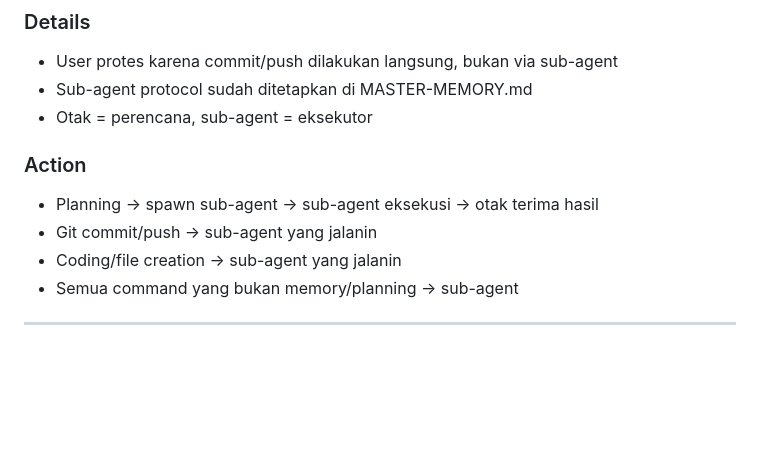
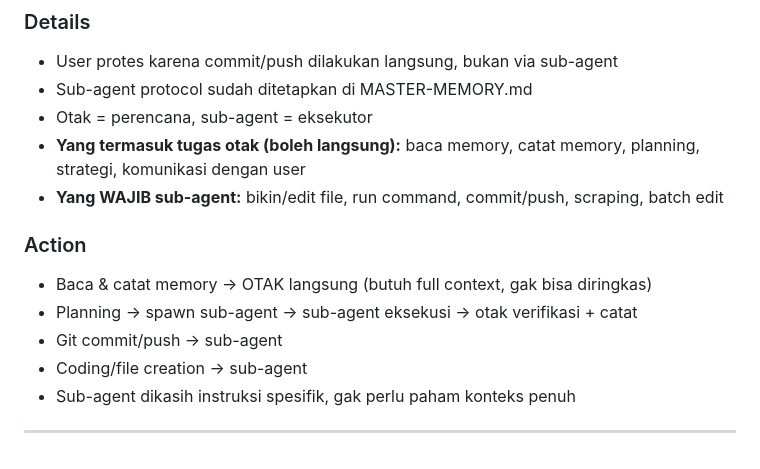
Before and after one commit to yonathan-boop/OPENCODE, a Markdown page: COMMON/docs/MEMORY-LEARNINGS.md, the part around the change. GitHub-like rendering; blank space fills up the shorter version.

Commit message:
Add learning: sub-agent hanya untuk eksekusi, otak urus baca/catat memory

```diff
--- a/COMMON/docs/MEMORY-LEARNINGS.md
+++ b/COMMON/docs/MEMORY-LEARNINGS.md
@@ -97,11 +97,14 @@ User menegaskan bahwa semua task eksekusi WAJIB via sub-agent (`task` tool). Ota
 - User protes karena commit/push dilakukan langsung, bukan via sub-agent
 - Sub-agent protocol sudah ditetapkan di MASTER-MEMORY.md
 - Otak = perencana, sub-agent = eksekutor
+- **Yang termasuk tugas otak (boleh langsung):** baca memory, catat memory, planning, strategi, komunikasi dengan user
+- **Yang WAJIB sub-agent:** bikin/edit file, run command, commit/push, scraping, batch edit
 
 ### Action
-- Planning → spawn sub-agent → sub-agent eksekusi → otak terima hasil
-- Git commit/push → sub-agent yang jalanin
-- Coding/file creation → sub-agent yang jalanin
-- Semua command yang bukan memory/planning → sub-agent
+- Baca & catat memory → OTAK langsung (butuh full context, gak bisa diringkas)
+- Planning → spawn sub-agent → sub-agent eksekusi → otak verifikasi + catat
+- Git commit/push → sub-agent
+- Coding/file creation → sub-agent
+- Sub-agent dikasih instruksi spesifik, gak perlu paham konteks penuh
 
 ---
```
